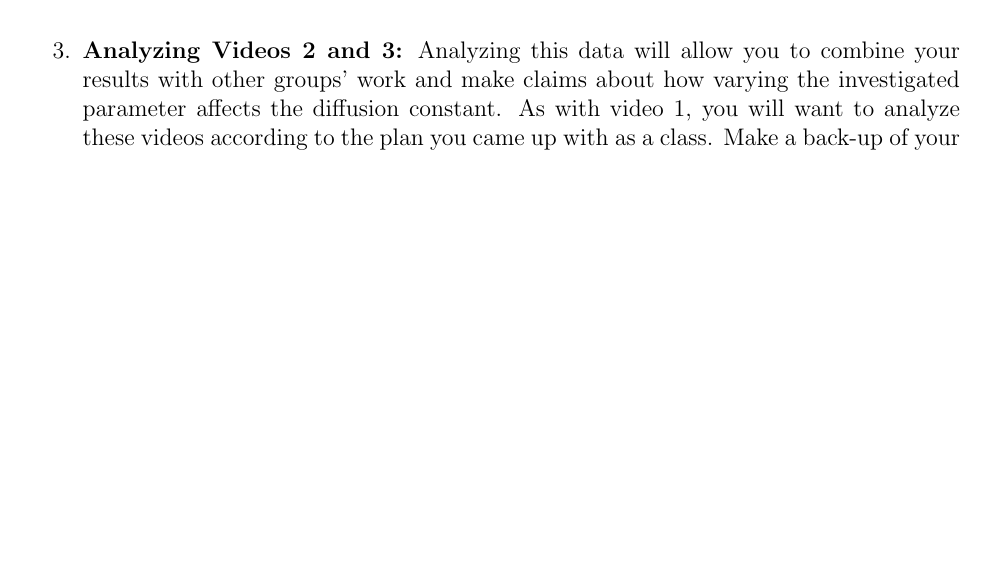
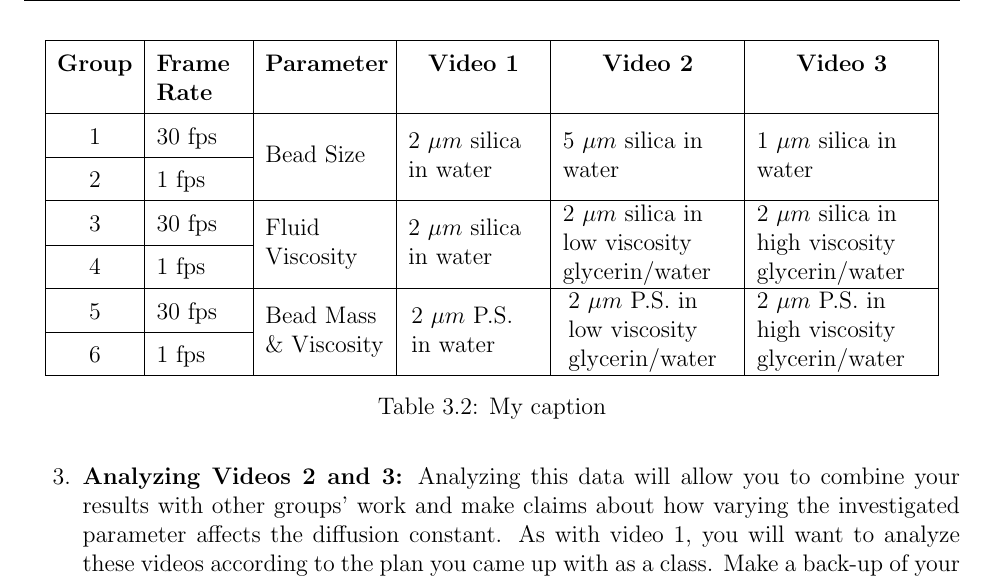
Before and after one commit to edwardlk/2131v2-Manual, a LaTeX thesis (main.tex, which reads lab03.tex): part of page 28 of 73, cut at the place of the change, the shorter picture padded with empty space. Compiled offline with pdfLaTeX.

Commit message:
lab3-add alt video split

```diff
--- a/lab03.tex
+++ b/lab03.tex
@@ -101,6 +101,22 @@ Here are some helpful hints:
 \label{tab:exp3video}
 \end{table}
 
+\begin{table}[]
+\centering
+\begin{tabular}{|c|p{1.5cm}|p{2.1cm}|c|c|c|}
+\hline
+\textbf{Group} & \textbf{Frame Rate} & \textbf{Parameter} & \textbf{Video 1} & \textbf{Video 2} & \textbf{Video 3} \\ \hline
+1 & 30 fps & \multirow{2}{2.1cm}{Bead Size} & \multirow{2}{2.3cm}{2 $\mu m$ silica in water} & \multirow{2}{3cm}{5 $\mu m$ silica in water} & \multirow{2}{3cm}{1 $\mu m$ silica in water} \\ \cline{1-2}
+2 & 1 fps &  &  &  &  \\ \hline
+3 & 30 fps  & \multirow{2}{2.1cm}{Fluid Viscosity} & \multirow{2}{2.3cm}{2 $\mu m$ silica in water} & \multirow{2}{3cm}{2 $\mu m$ silica in low viscosity glycerin/water} & \multirow{2}{3cm}{2 $\mu m$ silica in high viscosity glycerin/water} \\ \cline{1-2}
+4 & 1 fps & & & & \\ \hline
+5 & 30 fps & \multirow{2}{2.1cm}{Bead Mass \& Viscosity} & \multirow{2}{2.2cm}{2 $\mu m$ P.S. in water} & \multirow{2}{2.8cm}{2 $\mu m$ P.S. in low viscosity glycerin/water} & \multirow{2}{3cm}{2 $\mu m$ P.S. in high viscosity glycerin/water} \\ \cline{1-2}
+6 & 1 fps & & & & \\ \hline
+\end{tabular}
+\caption{My caption}
+\label{tab:exp3video_v2}
+\end{table}
+
 \paragraph*{Plan your analysis.} Use the `Leading a discussion' time to determine, as a class, the best way to analyze your data that allows you to characterizing diffusion.
 At the end of the second day of the experiment,  everyone will distribute their data to the rest of the class.
 Therefore, make sure that your data files are easy to follow, and that your graphs look professional.
```
